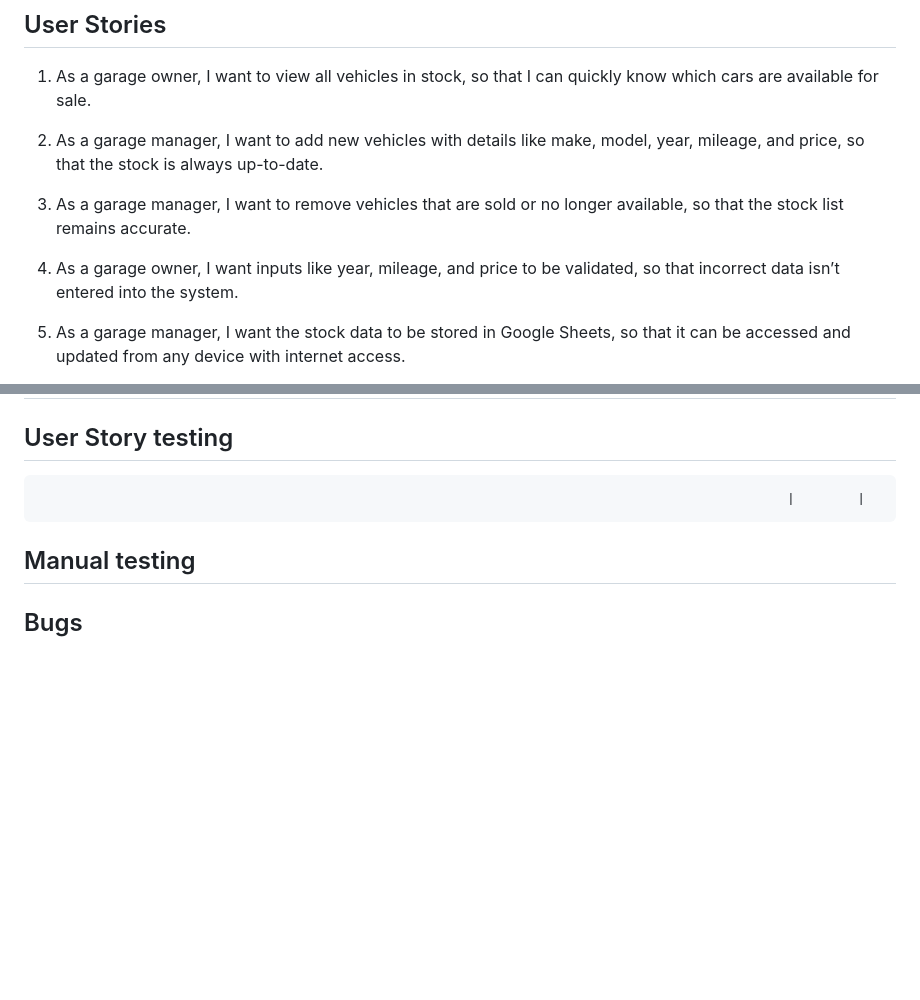
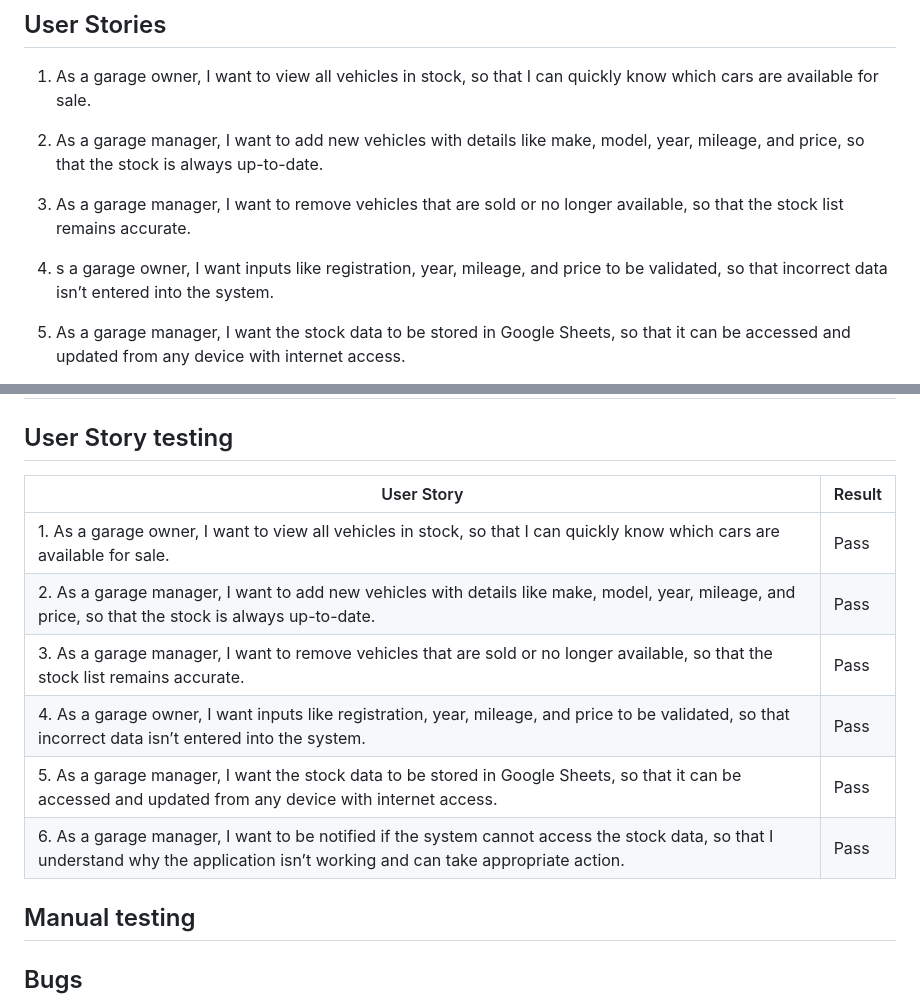
Before and after one commit to garethrogers28/garage_stock_manager, a Markdown page: README.md, 2 parts joined by grey strips. Drawn GitHub-style; blank space fills up the shorter version.

Commit message:
Add user story testing to README.md

```diff
--- a/README.md
+++ b/README.md
@@ -33,7 +33,7 @@ Use cloud-based storage (Google Sheets) so multiple team members can access and
 
 3. As a garage manager, I want to remove vehicles that are sold or no longer available, so that the stock list remains accurate.
 
-4. As a garage owner, I want inputs like year, mileage, and price to be validated, so that incorrect data isn’t entered into the system.
+4. s a garage owner, I want inputs like registration, year, mileage, and price to be validated, so that incorrect data isn’t entered into the system.
 
 5. As a garage manager, I want the stock data to be stored in Google Sheets, so that it can be accessed and updated from any device with internet access.
 
@@ -221,7 +221,15 @@ Used to create and manage service account credentials for API authentication.
 
 
 ## User Story testing
-                                                                                                    |        |
+
+| User Story                                                                                                                                                                        | Result |
+|-----------------------------------------------------------------------------------------------------------------------------------------------------------------------------------|--------|
+| 1. As a garage owner, I want to view all vehicles in stock, so that I can quickly know which cars are available for sale.                                                         | Pass   |
+| 2. As a garage manager, I want to add new vehicles with details like make, model, year, mileage, and price, so that the stock is always up-to-date.                               | Pass   |
+| 3. As a garage manager, I want to remove vehicles that are sold or no longer available, so that the stock list remains accurate.                                                  | Pass   |
+| 4. As a garage owner, I want inputs like registration, year, mileage, and price to be validated, so that incorrect data isn’t entered into the system.                            | Pass   |
+| 5. As a garage manager, I want the stock data to be stored in Google Sheets, so that it can be accessed and updated from any device with internet access.                         | Pass   |
+| 6. As a garage manager, I want to be notified if the system cannot access the stock data, so that I understand why the application isn’t working and can take appropriate action. | Pass   |                                                                                                    |        |
 
 ## Manual testing
 
```
